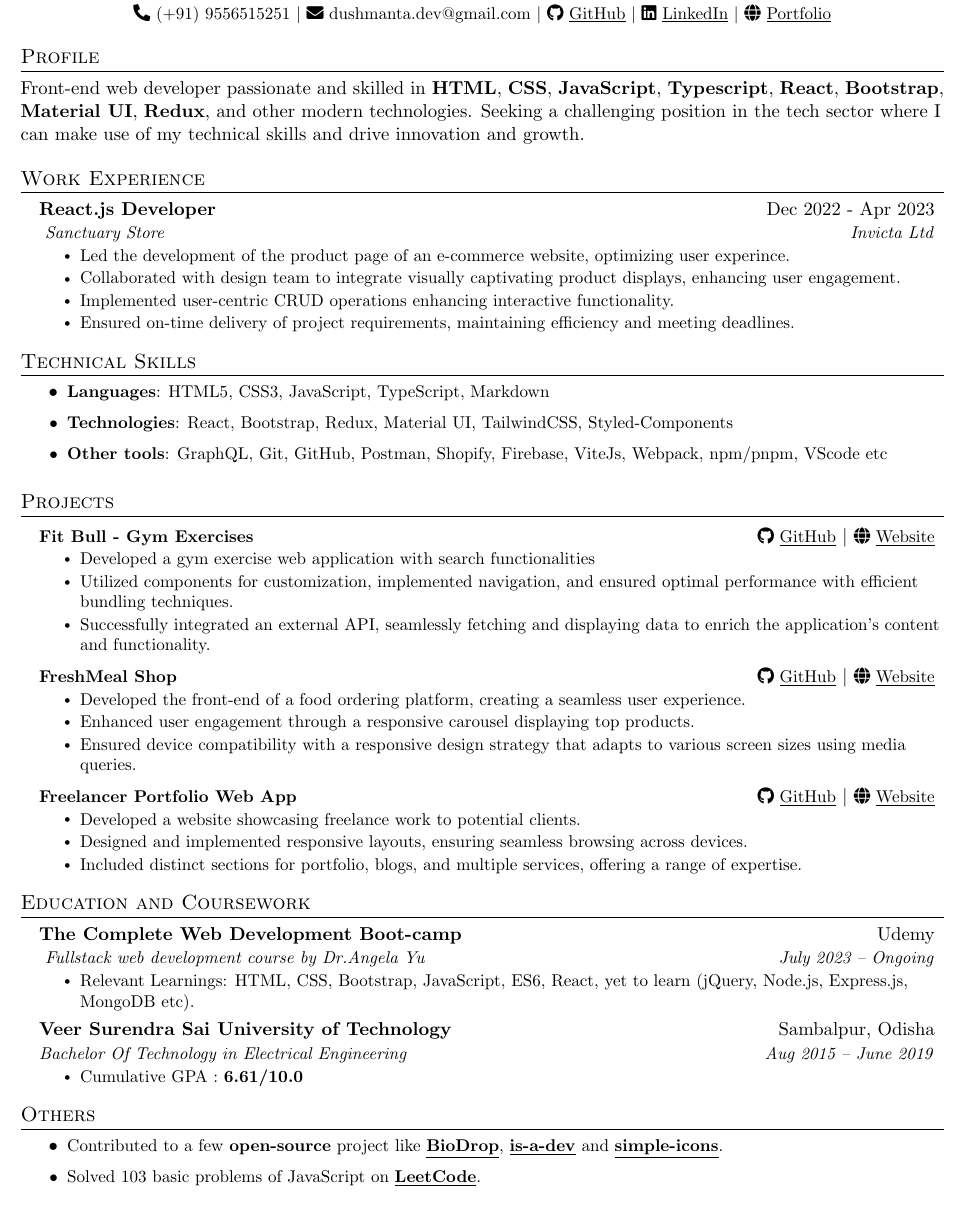
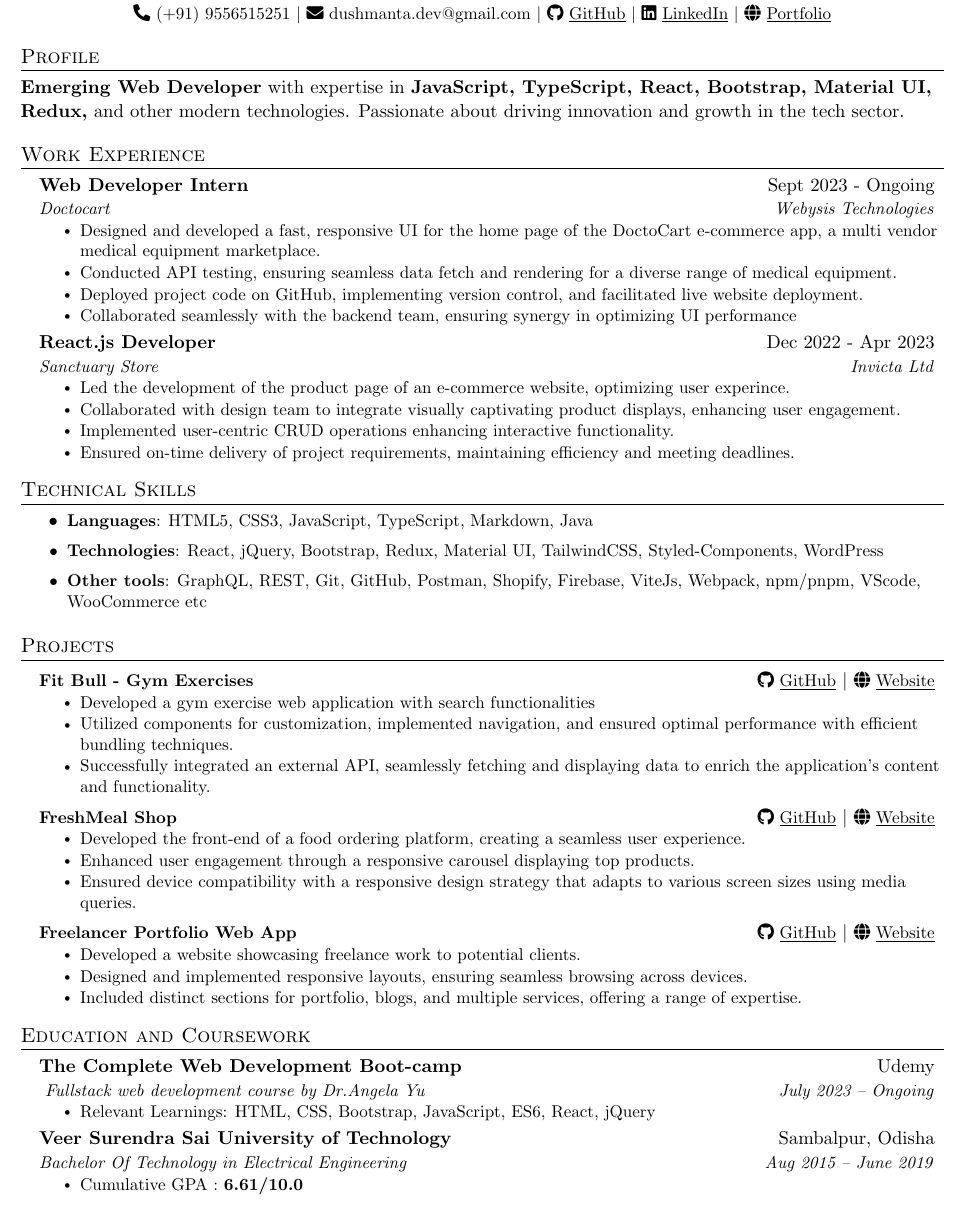
Before and after one commit to dushmanta05/resume, a LaTeX CV (resume.tex): part of the page, cut so that both start at the same text. Compiled offline with pdfLaTeX.

Commit message:
Update resume 14.11.23

```diff
--- a/resume.tex
+++ b/resume.tex
@@ -124,15 +125,24 @@
 
 \section{Profile}
 
-Front-end web developer passionate and skilled in \textbf{HTML}, \textbf{CSS}, \textbf{JavaScript}, \textbf{Typescript}, \textbf{React}, \textbf{Bootstrap}, \textbf{Material UI}, \textbf{Redux}, and other modern technologies. Seeking a challenging position in the tech sector where I can make use of my technical skills and drive innovation and growth.
+\textbf{Emerging Web Developer} with expertise in \textbf{JavaScript, TypeScript, React, Bootstrap, Material UI, Redux,} and other modern technologies. Passionate about driving innovation and growth in the tech sector.
 
 %-----------EXPERIENCE-----------
 \section{Work Experience}
   \resumeSubHeadingListStart
 %-------------------------------------------
   \resumeSubheading
+      {Web Developer Intern}{Sept 2023 - Ongoing}
+      {{Doctocart}}{Webysis Technologies}
+      \resumeItemListStart
+       \resumeItem{Designed and developed a fast, responsive UI for the home page of the DoctoCart e-commerce app, a multi vendor medical equipment marketplace.}
+        \resumeItem{Conducted API testing, ensuring seamless data fetch and rendering for a diverse range of medical equipment.}
+         \resumeItem{Deployed project code on GitHub, implementing version control, and facilitated live website deployment.}
+         \resumeItem{Collaborated seamlessly with the backend team, ensuring synergy in optimizing UI performance}
+    \resumeItemListEnd
+  \resumeSubheading
       {React.js Developer}{Dec 2022 - Apr 2023}
-      { \href{https://sanctuarystore.co.nz/} {Sanctuary Store}}{Invicta Ltd}
+      {\href{https://sanctuarystore.co.nz/} {Sanctuary Store}}{Invicta Ltd}
       \resumeItemListStart
        \resumeItem{Led the development of the product page of an e-commerce website, optimizing user experince.}
         \resumeItem{Collaborated with design team to integrate visually captivating product displays, enhancing user engagement.}
@@ -146,9 +156,9 @@
 %-----------PROGRAMMING SKILLS-----------
 \section{Technical Skills}
 \resumeItemListStart
-            \resumeItem{\textbf{Languages}{: HTML5, CSS3, JavaScript, TypeScript, Markdown}}
-            \resumeItem{\textbf{Technologies}{: React, Bootstrap, Redux, Material UI, TailwindCSS, Styled-Components}}
-            \resumeItem{\textbf{Other tools}{: GraphQL, Git, GitHub, Postman, Shopify, Firebase, ViteJs, Webpack, npm/pnpm,  VScode etc}}
+            \resumeItem{\textbf{Languages}{: HTML5, CSS3, JavaScript, TypeScript, Markdown, Java}}
+            \resumeItem{\textbf{Technologies}{: React, jQuery, Bootstrap, Redux, Material UI, TailwindCSS, Styled-Components, WordPress}}
+            \resumeItem{\textbf{Other tools}{: GraphQL, REST, Git, GitHub, Postman, Shopify, Firebase, ViteJs, Webpack, npm/pnpm, VScode, WooCommerce etc}}
 \resumeItemListEnd
 
 
@@ -189,7 +199,7 @@
 }{ Udemy}
       { Fullstack web development course by Dr.Angela Yu}{July 2023 -- Ongoing}
       \resumeItemListStart
-        \resumeItem{Relevant Learnings: HTML, CSS, Bootstrap, JavaScript, ES6, React, yet to learn (jQuery, Node.js, Express.js, MongoDB etc).}
+        \resumeItem{Relevant Learnings: HTML, CSS, Bootstrap, JavaScript, ES6, React, jQuery}
       \resumeItemListEnd
     \resumeSubheading
       {Veer Surendra Sai University of Technology}{Sambalpur, Odisha}
@@ -199,11 +209,5 @@
       \resumeItemListEnd
   \resumeSubHeadingListEnd
 
-\section{Others}
-\begin{itemize}
-    \resumeItem{Contributed to a few \textbf{open-source} project like \href{https://github.com/EddieHubCommunity/BioDrop}{{\underline{\textbf{BioDrop}}}}, \href{https://github.com/is-a-dev/register}{{\underline{\textbf{is-a-dev}}}} and \href{https://github.com/simple-icons/simple-icons}{{\underline{\textbf{simple-icons}}}}.}
-    \item {Solved 103 basic problems of JavaScript on \href{https://leetcode.com/dushmanta05/}{{\underline{\textbf{LeetCode}}}}}.
-\end{itemize}
-
 %-------------------------------------------
 \end{document}
```
Also changed, not shown: README.md, resume.pdf, resume.png, resume.tex (1 more changed lines).
